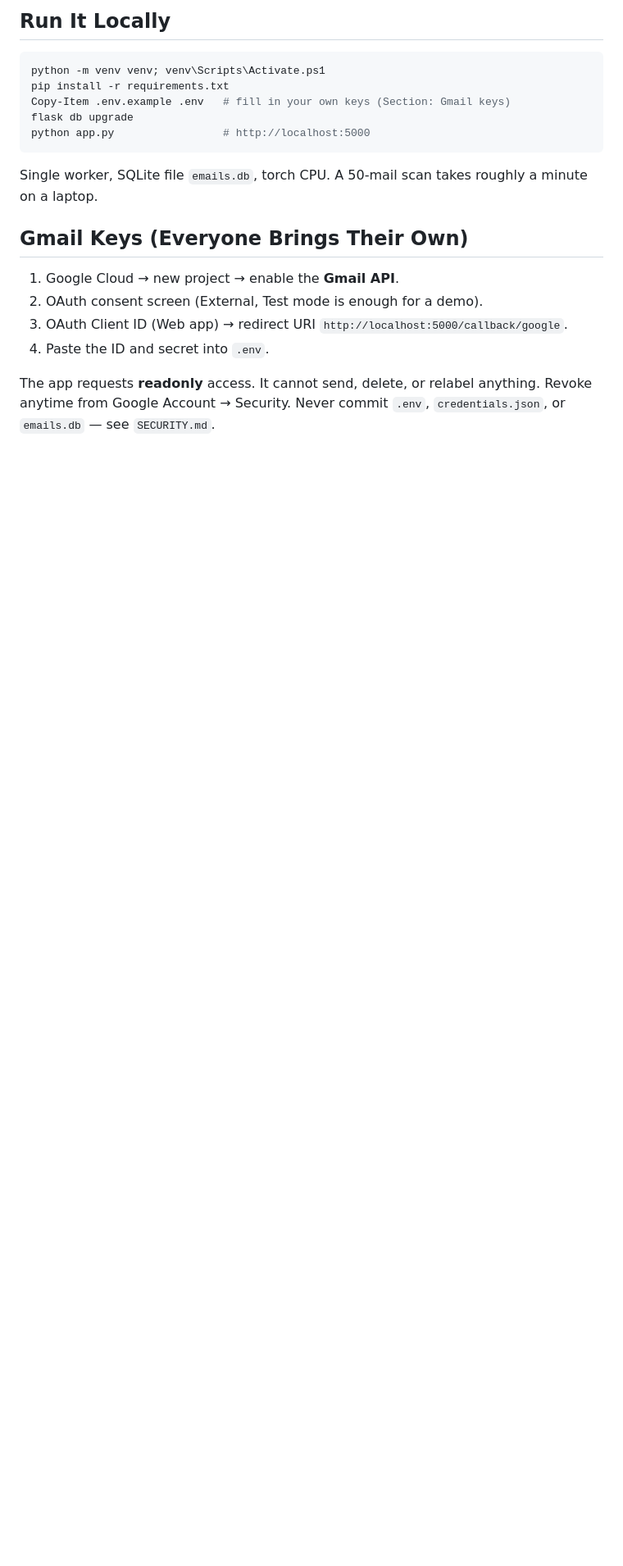
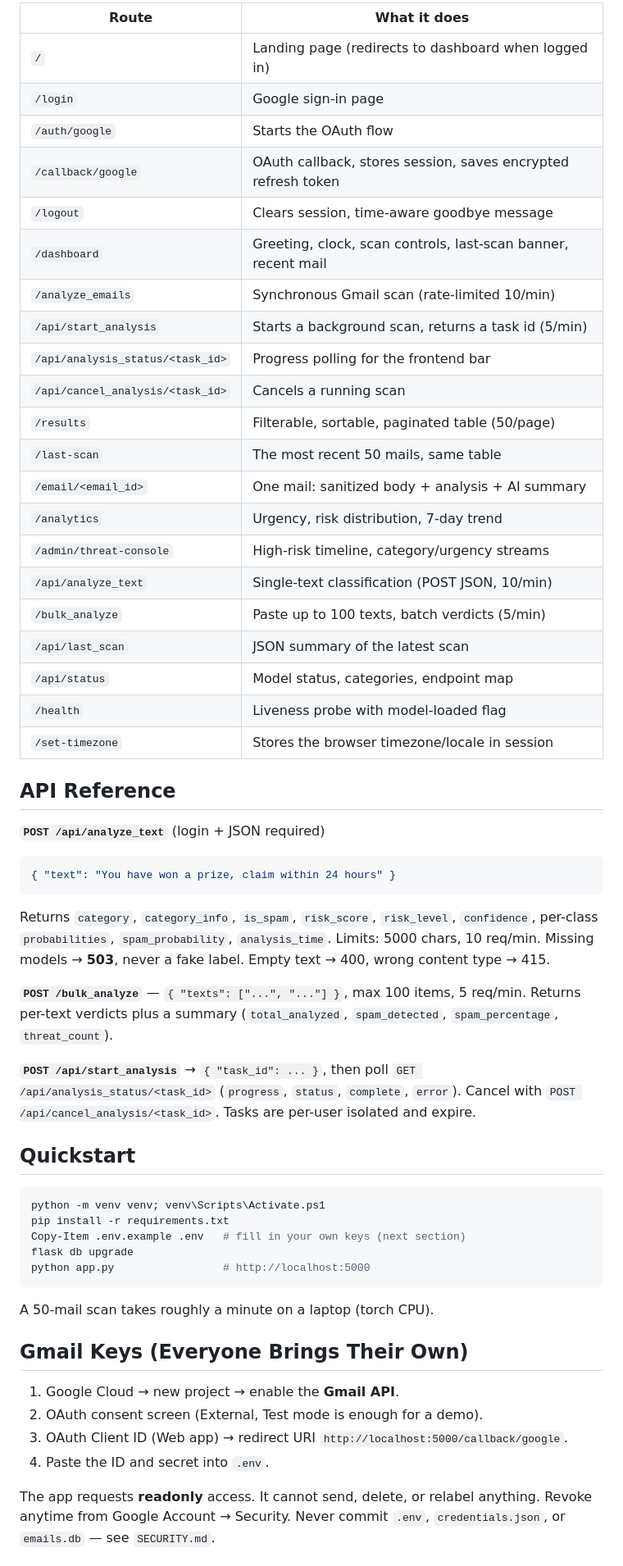
Before and after one commit to abhisheksharma611/AI-Powered-Email-Spam-Detection-and-Threat-Analysis, a Markdown page: README.md, the part around the change printed below. Shown: that part at 82% size. Drawn GitHub-style; blank space fills up the shorter version.

````diff
--- a/README.md
+++ b/README.md
@@ -36,16 +56,61 @@ newsletters never do, even when they read like marketing.
 
-## Run It Locally
+| Route | What it does |
+|---|---|
+| `/` | Landing page (redirects to dashboard when logged in) |
+| `/login` | Google sign-in page |
+| `/auth/google` | Starts the OAuth flow |
+| `/callback/google` | OAuth callback, stores session, saves encrypted refresh token |
+| `/logout` | Clears session, time-aware goodbye message |
+| `/dashboard` | Greeting, clock, scan controls, last-scan banner, recent mail |
+| `/analyze_emails` | Synchronous Gmail scan (rate-limited 10/min) |
+| `/api/start_analysis` | Starts a background scan, returns a task id (5/min) |
+| `/api/analysis_status/<task_id>` | Progress polling for the frontend bar |
+| `/api/cancel_analysis/<task_id>` | Cancels a running scan |
+| `/results` | Filterable, sortable, paginated table (50/page) |
+| `/last-scan` | The most recent 50 mails, same table |
+| `/email/<email_id>` | One mail: sanitized body + analysis + AI summary |
+| `/analytics` | Urgency, risk distribution, 7-day trend |
+| `/admin/threat-console` | High-risk timeline, category/urgency streams |
+| `/api/analyze_text` | Single-text classification (POST JSON, 10/min) |
+| `/bulk_analyze` | Paste up to 100 texts, batch verdicts (5/min) |
+| `/api/last_scan` | JSON summary of the latest scan |
+| `/api/status` | Model status, categories, endpoint map |
+| `/health` | Liveness probe with model-loaded flag |
+| `/set-timezone` | Stores the browser timezone/locale in session |
+
+## API Reference
+
+**`POST /api/analyze_text`** (login + JSON required)
+
+```json
+{ "text": "You have won a prize, claim within 24 hours" }
+```
+
+Returns `category`, `category_info`, `is_spam`, `risk_score`, `risk_level`,
+`confidence`, per-class `probabilities`, `spam_probability`, `analysis_time`.
+Limits: 5000 chars, 10 req/min. Missing models → **503**, never a fake label.
+Empty text → 400, wrong content type → 415.
+
+**`POST /bulk_analyze`** — `{ "texts": ["...", "..."] }`, max 100 items,
+5 req/min. Returns per-text verdicts plus a summary
+(`total_analyzed`, `spam_detected`, `spam_percentage`, `threat_count`).
+
+**`POST /api/start_analysis`** → `{ "task_id": ... }`, then poll
+`GET /api/analysis_status/<task_id>` (`progress`, `status`, `complete`,
+`error`). Cancel with `POST /api/cancel_analysis/<task_id>`. Tasks are
+per-user isolated and expire.
+
+## Quickstart
 
 ```powershell
 python -m venv venv; venv\Scripts\Activate.ps1
 pip install -r requirements.txt
-Copy-Item .env.example .env   # fill in your own keys (Section: Gmail keys)
+Copy-Item .env.example .env   # fill in your own keys (next section)
 flask db upgrade
 python app.py                 # http://localhost:5000
 ```
 
-Single worker, SQLite file `emails.db`, torch CPU. A 50-mail scan takes
-roughly a minute on a laptop.
+A 50-mail scan takes roughly a minute on a laptop (torch CPU).
 
 ## Gmail Keys (Everyone Brings Their Own)
 
````
Also changed, not shown: other parts of README.md (+79 -22 lines), docs/screenshots/results.png.
